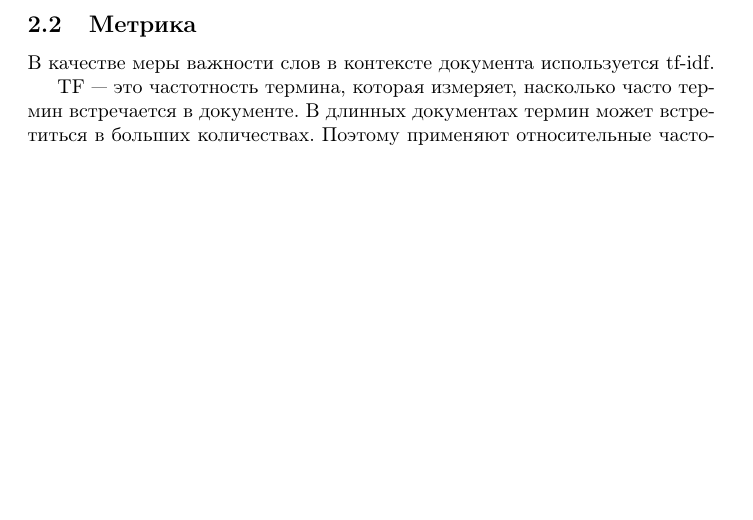
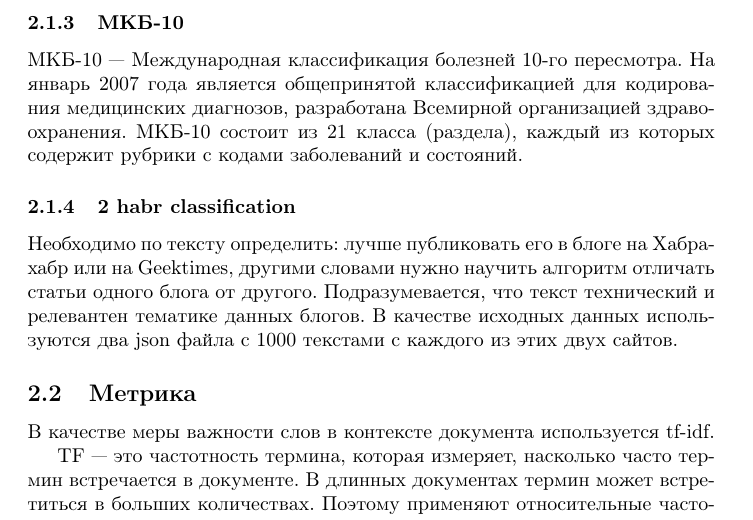
Before and after one commit to sveta-matveeva/2018-Project-4, a LaTeX document (Ivanova2018Problem4/main.tex): part of page 3 of 4 before the commit and part of page 3 of 5 after it, cut at the place of the change, the shorter picture padded with empty space. Compiled offline with pdfLaTeX.

Commit message:
dataset descriptions

```diff
--- a/Ivanova2018Problem4/main.tex
+++ b/Ivanova2018Problem4/main.tex
@@ -49,6 +49,11 @@
 Всего рассматривается около 50 авторов. В выбранных текстах были отброшены первые и последние 500 слов, чтобы избавиться от несущественной информации, такой как имя и другая информация об авторе, название книги и тд. Все тексты были изучены для получения общего числа уникальных слов и их частот. После этого из тектов взяли наиболее часто всречаемые 10000 слов, которые были пронумерованы в порядке убывания частот.
 \subsubsection{Twenty Newsgroups Data Set}
 Датасет представляет собой набор из примерно 20 000 документов, разделенных почти равномерно по 20 различным группам новостей. Статьи являются типичными примерами публикаций и, таким образом, имеют заголовки, включая темы, подписи и цитируемые части других статей.
+\subsubsection{МКБ-10}
+МКБ-10 — Международная классификация болезней 10-го пересмотра. На январь 2007 года является общепринятой классификацией для кодирования медицинских диагнозов, разработана Всемирной организацией здравоохранения. МКБ-10 состоит из 21 класса (раздела), каждый из которых содержит рубрики с кодами заболеваний и состояний.
+\subsubsection{2 habr classification}
+Необходимо по тексту определить: лучше публиковать его в блоге на Хабрахабр или на Geektimes, другими словами нужно научить алгоритм отличать статьи одного блога от другого. Подразумевается, что текст технический и релевантен тематике данных блогов.
+В качестве исходных данных используются два json файла с 1000 текстами с каждого из этих двух сайтов.
 \subsection{Метрика}
 В качестве меры важности слов в контексте документа используется tf-idf.
 
```
Also changed, not shown: Chernonog2018Problem4/Chernonog2018Problem4.pdf, Golubeva2018Problem4/Golubeva2018Problem4.pdf, Ivanova2018Problem4/Ivanova2018Problem4.pdf, Matveeva2018Problem4/Matveeva2018Problem4.pdf, Trusov2018Problem4/Trusov2018Problem4.pdf, Tsaritsyn2018Problem4/Tsaritsyn2018Problem4.pdf.
